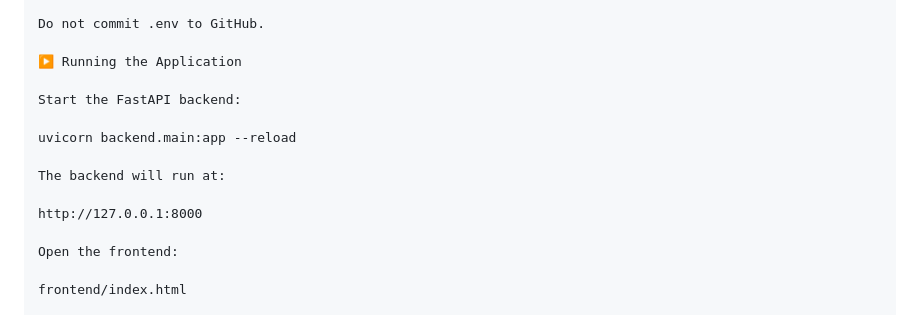
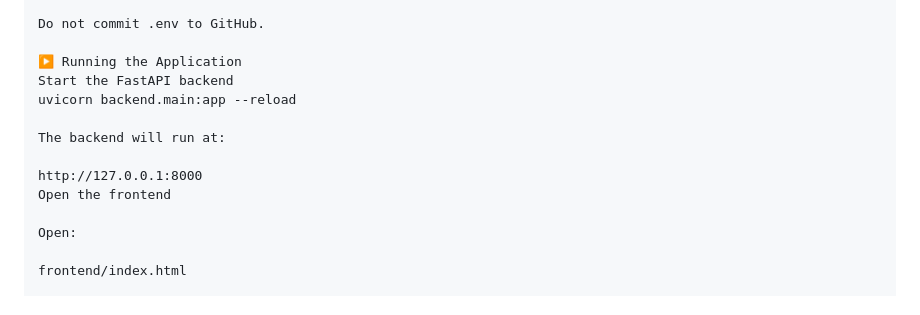
Before and after one commit to DINESHKUMARVR41/ResumeIQ, a Markdown page: README.md, the part around one of its changes. Rendered like a GitHub page.

```diff
--- a/README.md
+++ b/README.md
@@ -191,16 +220,15 @@ GROQ_MODEL=openai/gpt-oss-20b
 Do not commit .env to GitHub.
 
 ▶️ Running the Application
-
-Start the FastAPI backend:
-
+Start the FastAPI backend
 uvicorn backend.main:app --reload
 
 The backend will run at:
 
 http://127.0.0.1:8000
+Open the frontend
 
-Open the frontend:
+Open:
 
 frontend/index.html
 
```
Also changed, not shown: other parts of README.md (+213 -34 lines).
